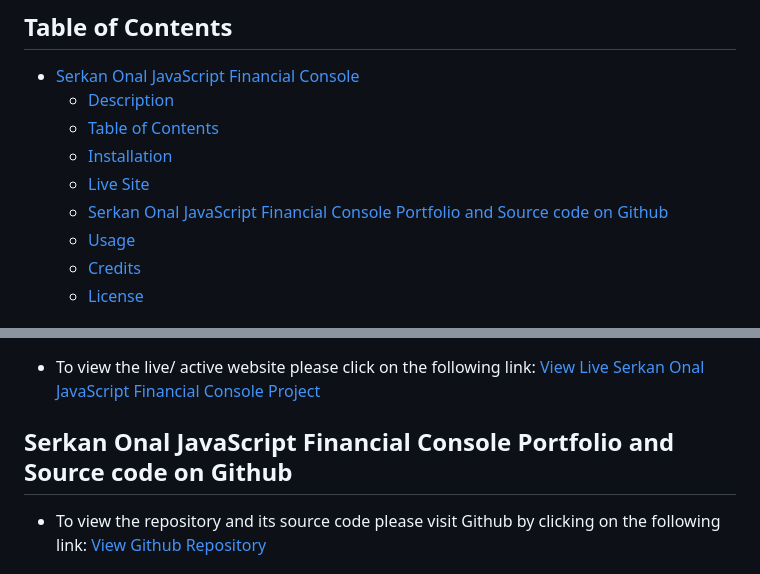
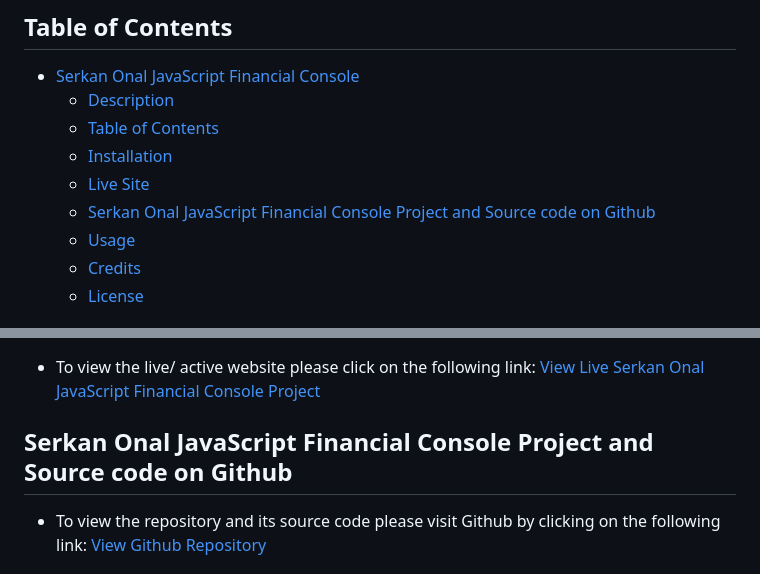
Before and after one commit to serk03/Console-Finances, a Markdown page: README.md, 2 parts joined by grey strips. GitHub-like rendering.

```diff
--- a/README.md
+++ b/README.md
@@ -68,7 +69,7 @@ Once all the required analyses are done, these should be outputted to the consol
   - [Table of Contents](#table-of-contents)
   - [Installation](#installation)
   - [Live Site](#live-site)
-  - [Serkan Onal JavaScript Financial Console Portfolio and Source code on Github](#serkan-onal-javascript-financial-console-portfolio-and-source-code-on-github)
+  - [Serkan Onal JavaScript Financial Console Project and Source code on Github](#serkan-onal-javascript-financial-console-project-and-source-code-on-github)
   - [Usage](#usage)
   - [Credits](#credits)
   - [License](#license)
@@ -114,7 +115,7 @@ Once all the required analyses are done, these should be outputted to the consol
 ## Live Site
 - To view the live/ active website please click on the following link: [View Live Serkan Onal JavaScript Financial Console Project]()
 
-## Serkan Onal JavaScript Financial Console Portfolio and Source code on Github
+## Serkan Onal JavaScript Financial Console Project and Source code on Github
 - To view the repository and its source code please visit Github by clicking on the following link: [View Github Repository](https://github.com/serk03/Console-Finances)
 
 
```
Also changed, not shown: other parts of README.md (+1 -0 lines).
